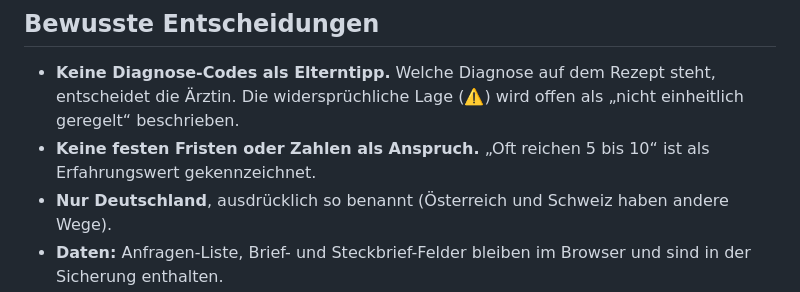
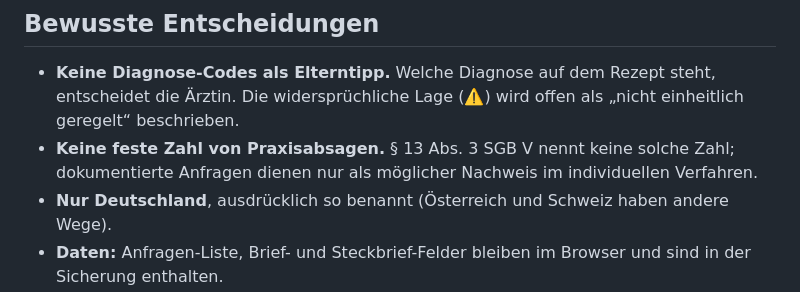
Before and after one commit to Borstwerk/Sokrates-Teich, a Markdown page: docs/recherche/03-hilfe-finden.md, the part around one of its changes. GitHub-like rendering.

```diff
--- a/docs/recherche/03-hilfe-finden.md
+++ b/docs/recherche/03-hilfe-finden.md
@@ -28,6 +28,7 @@ Legende: ✅ mehrfach/fachlich gestützt · 🟡 einzelne oder indirekte Quelle,
 
 - **Keine Diagnose-Codes als Elterntipp.** Welche Diagnose auf dem Rezept steht, entscheidet die Ärztin.
   Die widersprüchliche Lage (⚠️) wird offen als „nicht einheitlich geregelt“ beschrieben.
-- **Keine festen Fristen oder Zahlen als Anspruch.** „Oft reichen 5 bis 10“ ist als Erfahrungswert gekennzeichnet.
+- **Keine feste Zahl von Praxisabsagen.** § 13 Abs. 3 SGB V nennt keine solche Zahl; dokumentierte Anfragen
+  dienen nur als möglicher Nachweis im individuellen Verfahren.
 - **Nur Deutschland**, ausdrücklich so benannt (Österreich und Schweiz haben andere Wege).
 - **Daten:** Anfragen-Liste, Brief- und Steckbrief-Felder bleiben im Browser und sind in der Sicherung enthalten.
```
Also changed, not shown: other parts of docs/recherche/03-hilfe-finden.md (+9 -9 lines).
